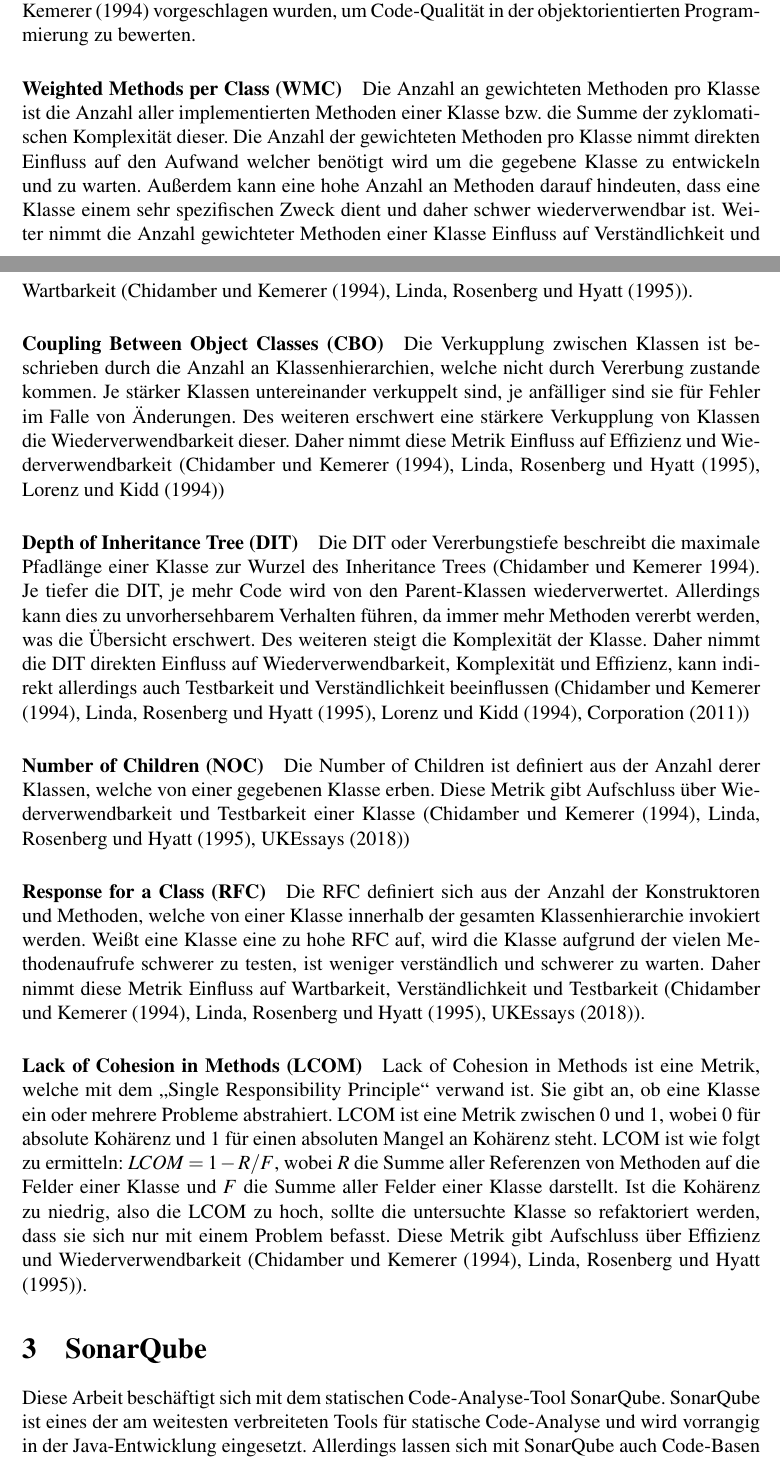
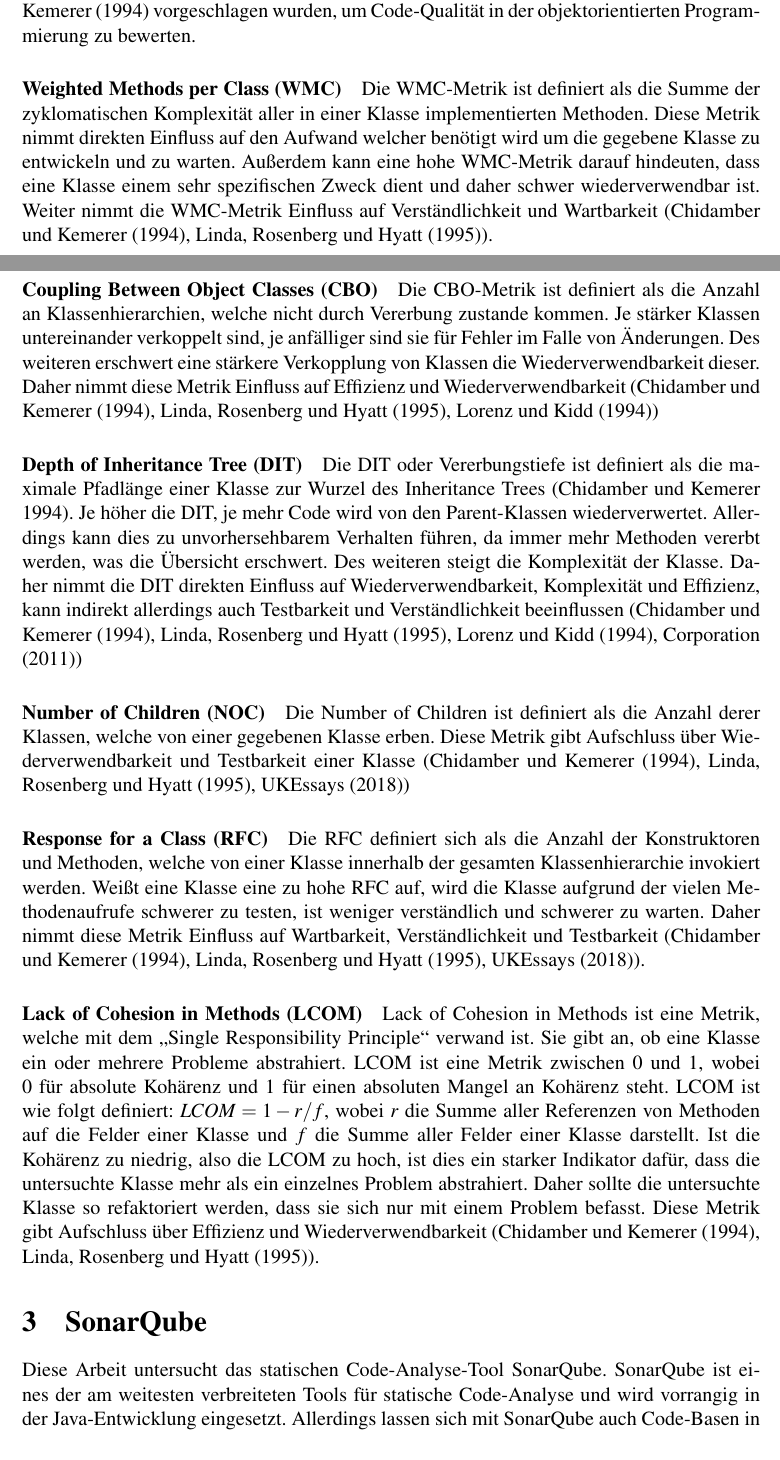
Before and after one commit to lars250698/Facharbeit-WAB, a LaTeX document (fachbeitrag.tex): two parts of pages 4 and 5 of 8, joined at a grey line, cut so that both start at the same text. Compiled offline with pdfLaTeX.

Commit message:
Fixed typos, minor corrections

```diff
--- a/fachbeitrag.tex
+++ b/fachbeitrag.tex
@@ -82,28 +81,29 @@ Für diesen Zweck wird in dieser Arbeit die \enquote{CK metric suite} verwendet.
 Bei dieser handelt es sich um eine Ansammlung von Metriken, welche von \textcite{Metrics_OO_design} vorgeschlagen wurden, um Code-Qualität in der objektorientierten Programmierung zu bewerten.
 
 \paragraph{Weighted Methods per Class (WMC)}
-Die Anzahl an gewichteten Methoden pro Klasse ist die Anzahl aller implementierten Methoden einer Klasse bzw. die Summe der zyklomatischen Komplexität dieser.
-Die Anzahl der gewichteten Methoden pro Klasse nimmt direkten Einfluss auf den Aufwand welcher benötigt wird um die gegebene Klasse zu entwickeln und zu warten.
-Außerdem kann eine hohe Anzahl an Methoden darauf hindeuten, dass eine Klasse einem sehr spezifischen Zweck dient und daher schwer wiederverwendbar ist. Weiter  nimmt die Anzahl gewichteter Methoden einer Klasse Einfluss auf Verständlichkeit und Wartbarkeit (\textcite{Metrics_OO_design}, \textcite{Linda_softwarequality}).
+Die WMC-Metrik ist definiert als die Summe der zyklomatischen Komplexität aller in einer Klasse implementierten Methoden.
+Diese Metrik nimmt direkten Einfluss auf den Aufwand welcher benötigt wird um die gegebene Klasse zu entwickeln und zu warten.
+Außerdem kann eine hohe WMC-Metrik darauf hindeuten, dass eine Klasse einem sehr spezifischen Zweck dient und daher schwer wiederverwendbar ist.
+Weiter  nimmt die WMC-Metrik Einfluss auf Verständlichkeit und Wartbarkeit (\textcite{Metrics_OO_design}, \textcite{Linda_softwarequality}).
 
 \paragraph{Coupling Between Object Classes (CBO)}
-Die Verkupplung zwischen Klassen ist beschrieben durch die Anzahl an Klassenhierarchien, welche nicht durch Vererbung zustande kommen.
-Je stärker Klassen untereinander verkuppelt sind, je anfälliger sind sie für Fehler im Falle von Änderungen.
-Des weiteren erschwert eine stärkere Verkupplung von Klassen die Wiederverwendbarkeit dieser.
+Die CBO-Metrik ist definiert als die Anzahl an Klassenhierarchien, welche nicht durch Vererbung zustande kommen.
+Je stärker Klassen untereinander verkoppelt sind, je anfälliger sind sie für Fehler im Falle von Änderungen.
+Des weiteren erschwert eine stärkere Verkopplung von Klassen die Wiederverwendbarkeit dieser.
 Daher nimmt diese Metrik Einfluss auf Effizienz und Wiederverwendbarkeit (\textcite{Metrics_OO_design}, \textcite{Linda_softwarequality}, \textcite{Lorenz_object_oriented_software_metrics})
 
 \paragraph{Depth of Inheritance Tree (DIT)}
-Die DIT oder Vererbungstiefe beschreibt die maximale Pfadlänge einer Klasse zur Wurzel des Inheritance Trees \parencite{Metrics_OO_design}.
-Je tiefer die DIT, je mehr Code wird von den Parent-Klassen wiederverwertet.
+Die DIT oder Vererbungstiefe ist definiert als die maximale Pfadlänge einer Klasse zur Wurzel des Inheritance Trees \parencite{Metrics_OO_design}.
+Je höher die DIT, je mehr Code wird von den Parent-Klassen wiederverwertet.
 Allerdings kann dies zu unvorhersehbarem Verhalten führen, da immer mehr Methoden vererbt werden, was die Übersicht erschwert.
 Des weiteren steigt die Komplexität der Klasse.
 Daher nimmt die DIT direkten Einfluss auf Wiederverwendbarkeit, Komplexität und Effizienz, kann indirekt allerdings auch Testbarkeit und Verständlichkeit beeinflussen (\textcite{Metrics_OO_design}, \textcite{Linda_softwarequality}, \textcite{Lorenz_object_oriented_software_metrics}, \textcite{Code_metrics_dit_microsoft})
 
 \paragraph{Number of Children (NOC)}
-Die Number of Children ist definiert aus der Anzahl derer Klassen, welche von einer gegebenen Klasse erben. Diese Metrik gibt Aufschluss über Wiederverwendbarkeit und Testbarkeit einer Klasse (\textcite{Metrics_OO_design}, \textcite{Linda_softwarequality}, \textcite{ukessays_2018})
+Die Number of Children ist definiert als die Anzahl derer Klassen, welche von einer gegebenen Klasse erben. Diese Metrik gibt Aufschluss über Wiederverwendbarkeit und Testbarkeit einer Klasse (\textcite{Metrics_OO_design}, \textcite{Linda_softwarequality}, \textcite{ukessays_2018})
 
 \paragraph{Response for a Class (RFC)}
-Die RFC definiert sich aus der Anzahl der Konstruktoren und Methoden, welche von einer Klasse innerhalb der gesamten Klassenhierarchie invokiert werden.
+Die RFC definiert sich als die Anzahl der Konstruktoren und Methoden, welche von einer Klasse innerhalb der gesamten Klassenhierarchie invokiert werden.
 Weißt eine Klasse eine zu hohe RFC auf, wird die Klasse aufgrund der vielen Methodenaufrufe schwerer zu testen, ist weniger verständlich und schwerer zu warten.
 Daher nimmt diese Metrik Einfluss auf Wartbarkeit, Verständlichkeit und Testbarkeit (\textcite{Metrics_OO_design}, \textcite{Linda_softwarequality}, \textcite{ukessays_2018}).
 
@@ -111,13 +111,14 @@ Daher nimmt diese Metrik Einfluss auf Wartbarkeit, Verständlichkeit und Testbar
 Lack of Cohesion in Methods ist eine Metrik, welche mit dem \enquote{Single Responsibility Principle} verwand ist.
 Sie gibt an, ob eine Klasse ein oder mehrere Probleme abstrahiert.
 LCOM ist eine Metrik zwischen $0$ und $1$, wobei $0$ für absolute Kohärenz und $1$ für einen absoluten Mangel an Kohärenz steht.
-LCOM ist wie folgt zu ermitteln:  $LCOM = 1 - R / F$, wobei $R$ die Summe aller Referenzen von Methoden auf die Felder einer Klasse und $F$ die Summe aller Felder einer Klasse darstellt.
-Ist die Kohärenz zu niedrig, also die LCOM zu hoch, sollte die untersuchte Klasse so refaktoriert werden, dass sie sich nur mit einem Problem befasst.
+LCOM ist wie folgt definiert:  $LCOM = 1 - r / f$, wobei $r$ die Summe aller Referenzen von Methoden auf die Felder einer Klasse und $f$ die Summe aller Felder einer Klasse darstellt.
+Ist die Kohärenz zu niedrig, also die LCOM zu hoch, ist dies ein starker Indikator dafür, dass die untersuchte Klasse mehr als ein einzelnes Problem abstrahiert.
+Daher sollte die untersuchte Klasse so refaktoriert werden, dass sie sich nur mit einem Problem befasst.
 Diese Metrik gibt Aufschluss über Effizienz und Wiederverwendbarkeit (\textcite{Metrics_OO_design}, \textcite{Linda_softwarequality}).
 
 \section{SonarQube}
 
-Diese Arbeit beschäftigt sich mit dem statischen Code-Analyse-Tool SonarQube.
+Diese Arbeit untersucht das statischen Code-Analyse-Tool SonarQube.
 SonarQube ist eines der am weitesten verbreiteten Tools für statische Code-Analyse und wird vorrangig in der Java-Entwicklung eingesetzt.
 Allerdings lassen sich mit SonarQube auch Code-Basen in anderen Programmiersprachen analysieren \parencite{sonarqube_languages}.
 Die referenzierte Programmversion von SonarQube ist SonarQube 8.3.
```
Also changed, not shown: fachbeitrag.tex (25 more changed lines).
